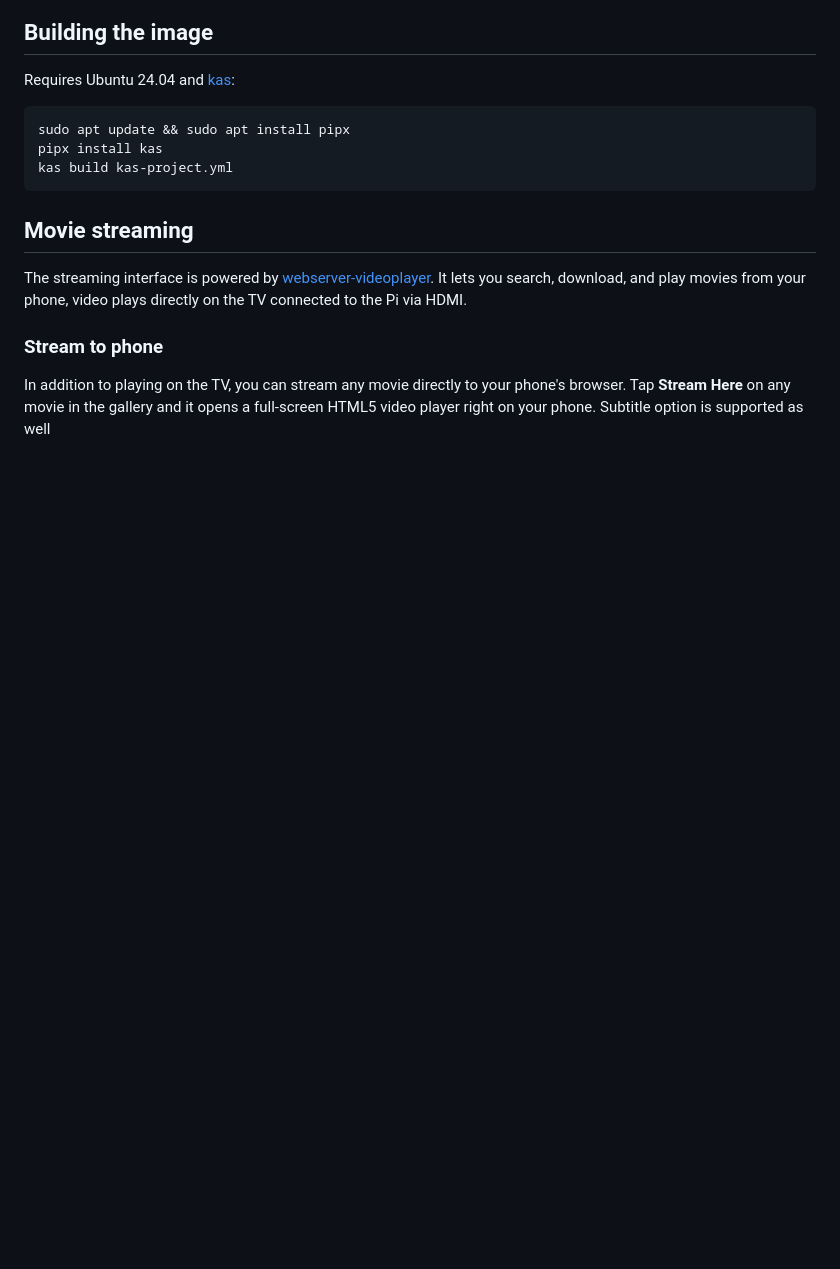
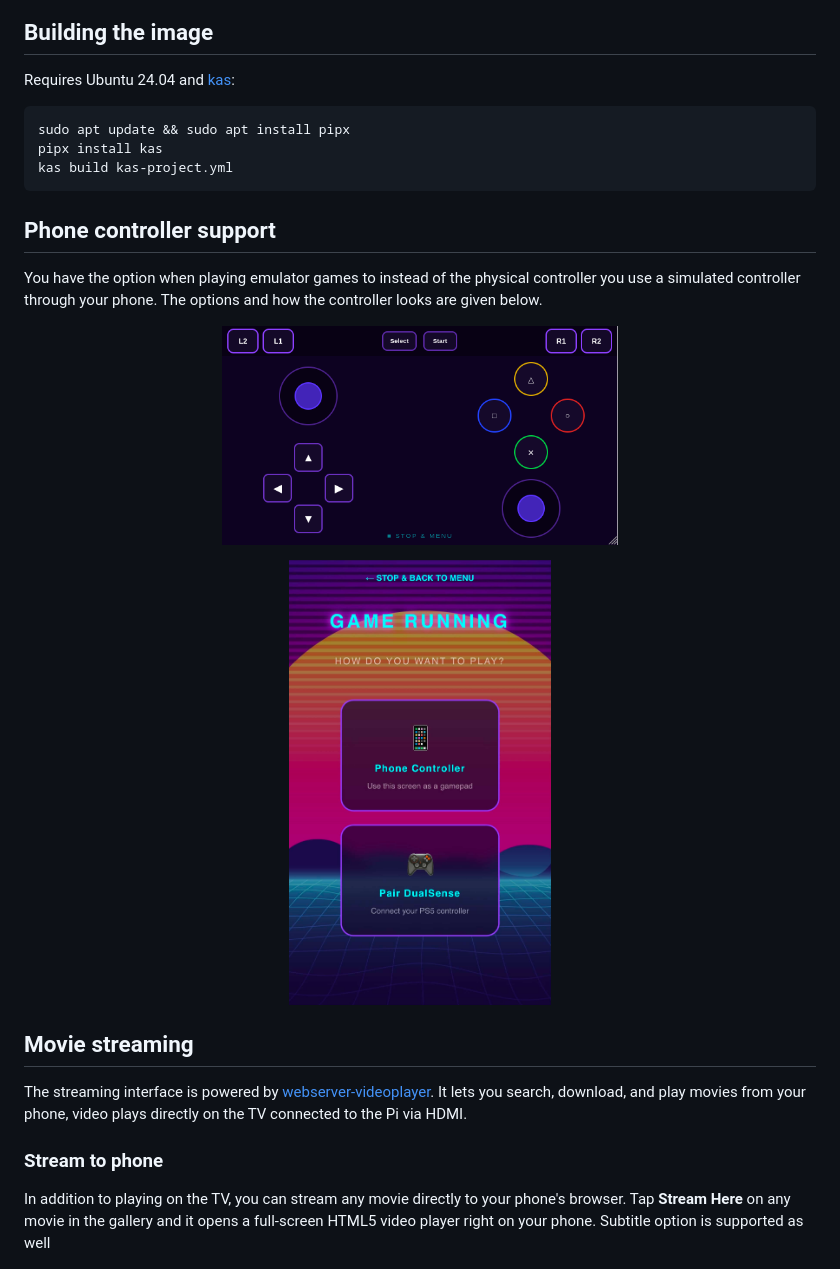
Before and after one commit to Gilgameshgb-1/yocto-retro-streaming-distro, a Markdown page: README.md, the part around the change. Rendered like a GitHub page; pictures changed too: readme-assets/ControllerSelection.png (added), readme-assets/controller.png (added); blank space fills up the shorter version.

Commit message:
update readme (yeah the controller works fine)

````diff
--- a/README.md
+++ b/README.md
@@ -37,6 +37,18 @@ pipx install kas
 kas build kas-project.yml
 ```
 
+## Phone controller support
+
+You have the option when playing emulator games to instead of the physical controller you use a simulated controller through your phone. The options and how the controller looks are given below.
+
+<p align="center">
+<img src="readme-assets/controller.png" width="50%" />
+ </p>
+
+<p align="center">
+ <img src="readme-assets/ControllerSelection.png" width="33%">
+</p>
+
 ## Movie streaming
 
 The streaming interface is powered by [webserver-videoplayer](https://github.com/Gilgameshgb-1/webserver-videoplayer). It lets you search, download, and play movies from your phone, video plays directly on the TV connected to the Pi via HDMI.
````
